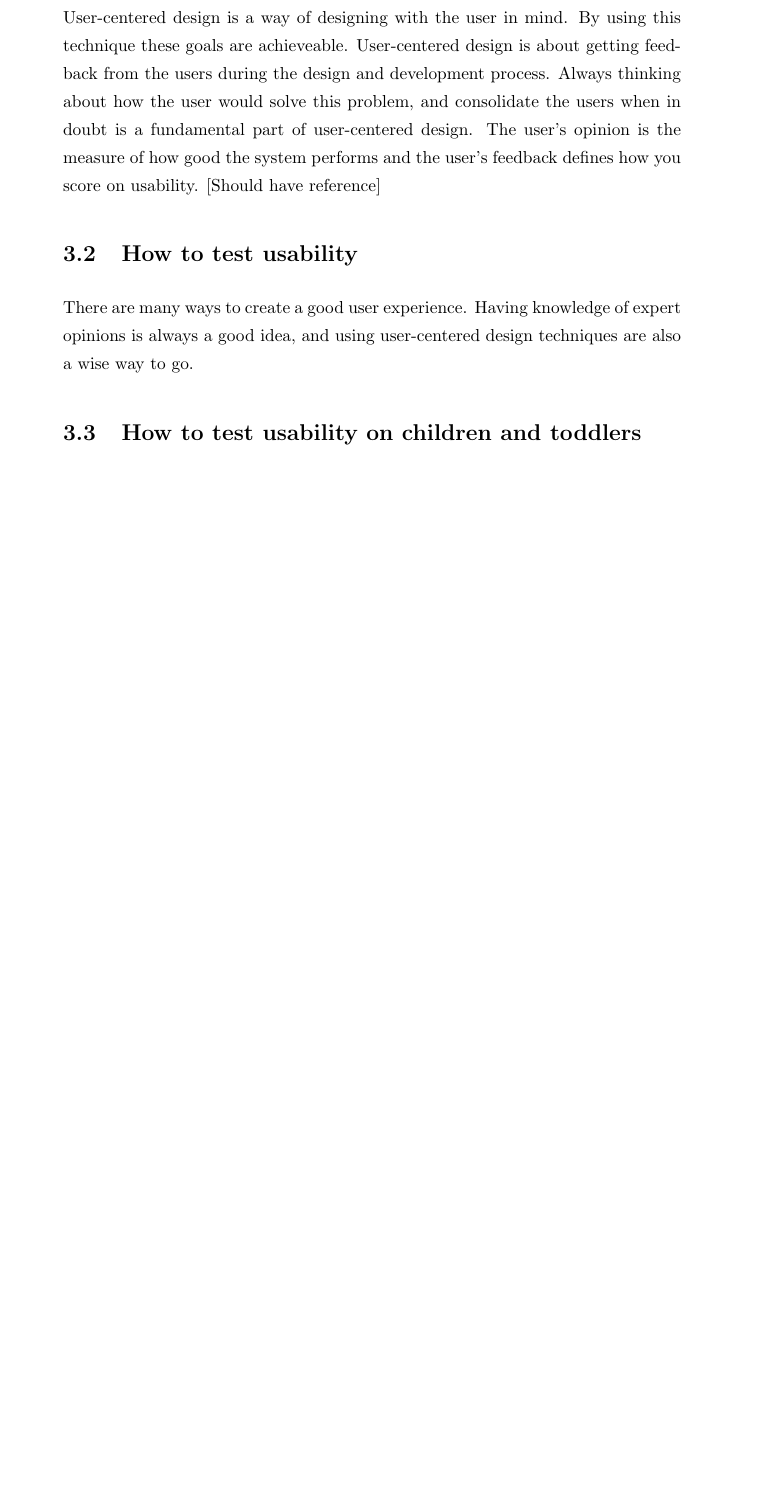
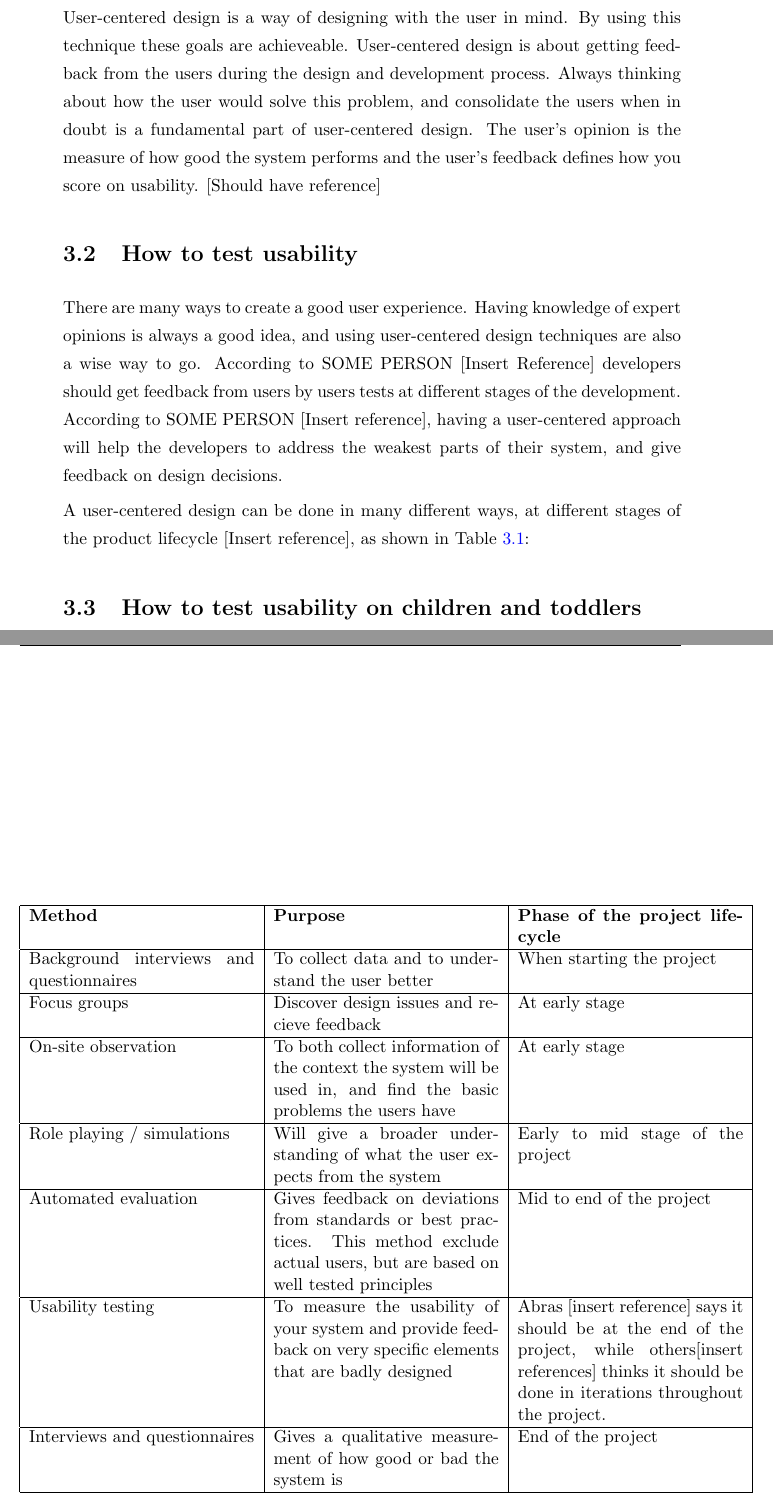
Before and after one commit to aleksg/Fordypningsprosjekt, a LaTeX thesis (Thesis/document.tex, which reads Thesis/Chapters/Chapter3/chapter3.tex): part of page 19 of 26 before the commit and two parts of pages 19 and 20 of 27 after it, the two joined at a grey line, cut so that both start at the same text, the shorter picture padded with empty space. Compiled offline with pdfLaTeX.

Commit message:
Added more about usability

```diff
--- a/Thesis/Chapters/Chapter3/chapter3.tex
+++ b/Thesis/Chapters/Chapter3/chapter3.tex
@@ -29,6 +29,25 @@ These subgoals are:
 User-centered design is a way of designing with the user in mind. By using this technique these goals are achieveable. User-centered design is about getting feedback from the users during the design and development process. Always thinking about how the user would solve this problem, and consolidate the users when in doubt is a fundamental part of user-centered design. The user's opinion is the measure of how good the system performs and the user's feedback defines how you score on usability. [Should have reference]
 
 \section{How to test usability}
-There are many ways to create a good user experience. Having knowledge of expert opinions is always a good idea, and using user-centered design techniques are also a wise way to go.
+There are many ways to create a good user experience. Having knowledge of expert opinions is always a good idea, and using user-centered design techniques are also a wise way to go. According to SOME PERSON [Insert Reference] developers should get feedback from users by users tests at different stages of the development. According to SOME PERSON [Insert reference], having a user-centered approach will help the developers to address the weakest parts of their system, and give feedback on design decisions.
+
+A user-centered design can be done in many different ways, at different stages of the product lifecycle [Insert reference], as shown in Table \ref{table:designduringlifecycle}:
+
+\begin{table}
+\begin{tabular}{|p{5cm} | p{5cm} | p{5cm} |}
+\hline
+\textbf{Method} & \textbf{Purpose} & \textbf{Phase of the project lifecycle} \\ \hline
+Background interviews and questionnaires & To collect data and to understand the user better & When starting the project \\ \hline
+Focus groups & Discover design issues and recieve feedback & At early stage \\ \hline
+On-site observation & To both collect information of the context the system will be used in, and find the basic problems the users have & At early stage \\ \hline
+Role playing / simulations & Will give a broader understanding of what the user expects from the system & Early to mid stage of the project \\ \hline
+Automated evaluation & Gives feedback on deviations from standards or best practices. This method exclude actual users, but are based on well tested principles & Mid to end of the project \\ \hline
+Usability testing & To measure the usability of your system and provide feedback on very specific elements that are badly designed & Abras [insert reference] says it should be at the end of the project, while others[insert references] thinks it should be done in iterations throughout the project. \\ \hline
+Interviews and questionnaires & Gives a qualitative measurement of how good or bad the system is & End of the project \\ \hline
+\end{tabular}
+\caption{Methods of user-centered feedback}
+\label{table:designduringlifecycle}
+\end{table}
+
 
 \section{How to test usability on children and toddlers}
```
